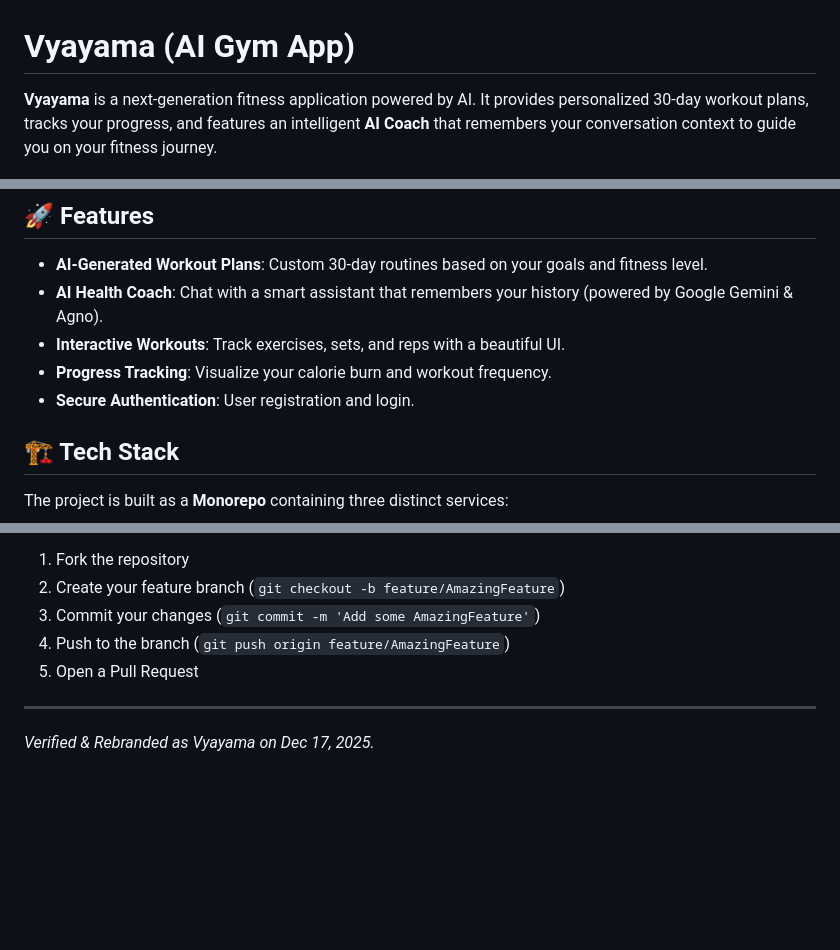
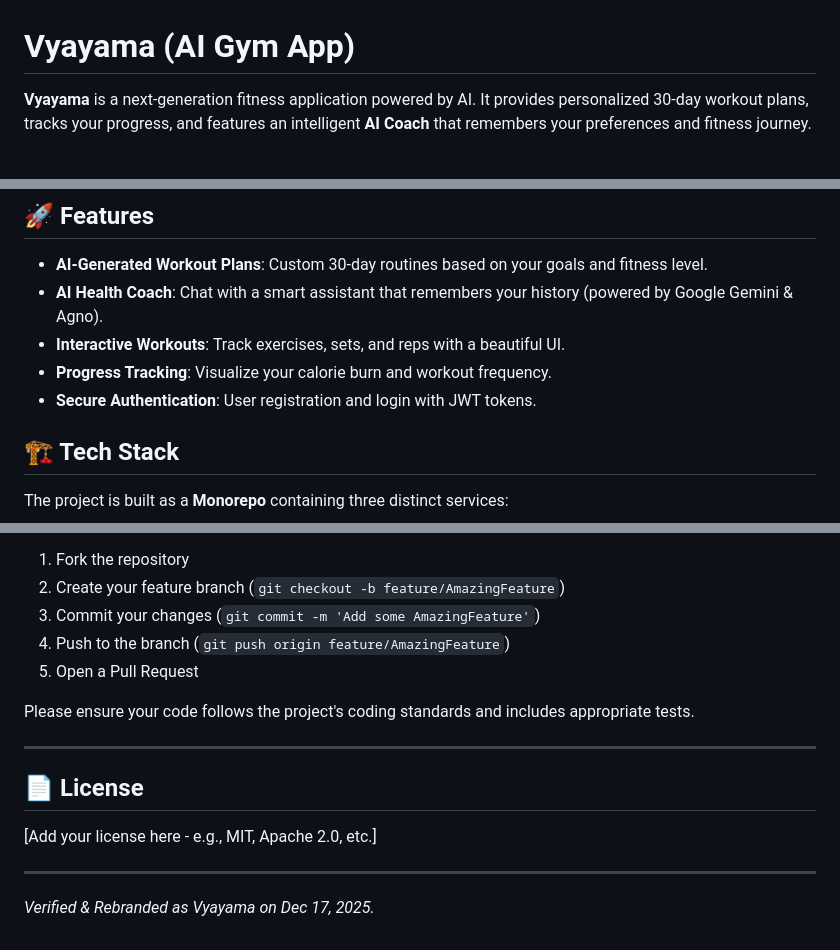
Before and after one commit to shrinandan1686/Vyayama, a Markdown page: README.md, 3 parts joined by grey strips. Rendered like a GitHub page; blank space fills up the shorter version.

```diff
--- a/README.md
+++ b/README.md
@@ -1,6 +1,6 @@
 # Vyayama (AI Gym App)
 
-**Vyayama** is a next-generation fitness application powered by AI. It provides personalized 30-day workout plans, tracks your progress, and features an intelligent **AI Coach** that remembers your conversation context to guide you on your fitness journey.
+**Vyayama** is a next-generation fitness application powered by AI. It provides personalized 30-day workout plans, tracks your progress, and features an intelligent **AI Coach** that remembers your preferences and fitness journey.
 
 ![App Screenshot](./app/assets/icon.png)
 
@@ -10,7 +10,7 @@
 - **AI Health Coach**: Chat with a smart assistant that remembers your history (powered by Google Gemini & Agno).
 - **Interactive Workouts**: Track exercises, sets, and reps with a beautiful UI.
 - **Progress Tracking**: Visualize your calorie burn and workout frequency.
-- **Secure Authentication**: User registration and login.
+- **Secure Authentication**: User registration and login with JWT tokens.
 
 ## 🏗️ Tech Stack
 
@@ -132,6 +197,14 @@ The AI Chat uses **Agno** agents with a persistent **SQLite database**.
 4. Push to the branch (`git push origin feature/AmazingFeature`)
 5. Open a Pull Request
 
+Please ensure your code follows the project's coding standards and includes appropriate tests.
+
+---
+
+## 📄 License
+
+[Add your license here - e.g., MIT, Apache 2.0, etc.]
+
 ---
 
 *Verified & Rebranded as Vyayama on Dec 17, 2025.*
```
Also changed, not shown: other parts of README.md (+72 -7 lines).
